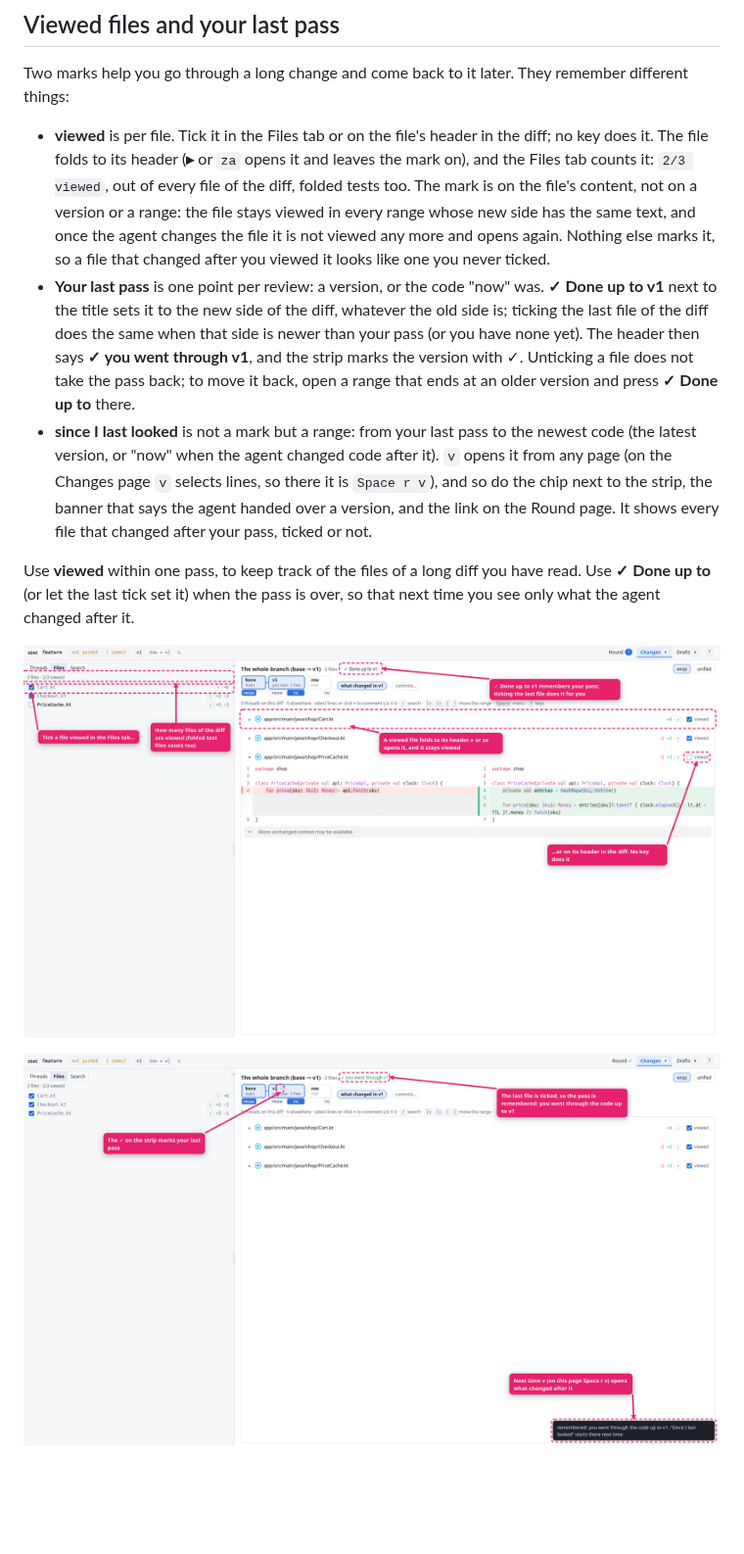
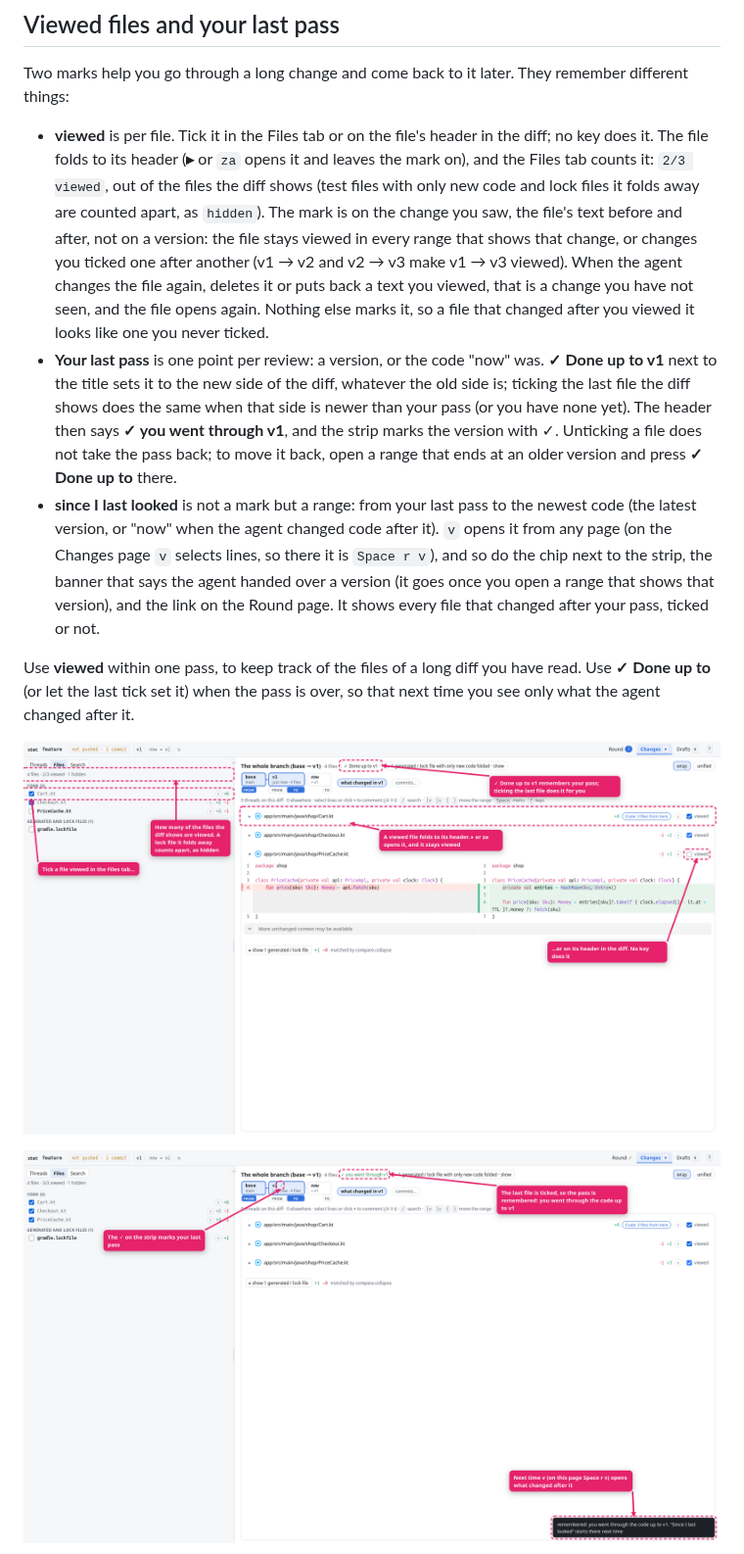
Before and after one commit to runaloop/stet, a Markdown page: docs/guide/README.md, the part around one of its changes. Shown at 98% size. Drawn GitHub-style; pictures changed too: docs/guide/viewed-1.png, docs/guide/viewed-2.png; blank space fills up the shorter version.

```diff
--- a/docs/guide/README.md
+++ b/docs/guide/README.md
@@ -78,19 +78,22 @@ Two marks help you go through a long change and come back to it later. They reme
 
 - **viewed** is per file. Tick it in the Files tab or on the file's header in the diff; no key does it. The file
   folds to its header (**▸** or `za` opens it and leaves the mark on), and the Files tab counts it: `2/3 viewed`,
-  out of every file of the diff, folded tests too. The mark is on the file's content, not on a version or a range:
-  the file stays viewed in every range whose new side has the same text, and once the agent changes the file it
-  is not viewed any more and opens again. Nothing else marks it, so a file that changed after you viewed it looks
-  like one you never ticked.
+  out of the files the diff shows (test files with only new code and lock files it folds away are counted apart,
+  as `hidden`). The mark is on the change you saw, the file's text before and after, not on a version: the file
+  stays viewed in every range that shows that change, or changes you ticked one after another (v1 → v2 and v2 → v3
+  make v1 → v3 viewed). When the agent changes the file again, deletes it or puts back a text you viewed, that is
+  a change you have not seen, and the file opens again. Nothing else marks it, so a file that changed after you
+  viewed it looks like one you never ticked.
 - **Your last pass** is one point per review: a version, or the code "now" was. **✓ Done up to v1** next to the
-  title sets it to the new side of the diff, whatever the old side is; ticking the last file of the diff does the
-  same when that side is newer than your pass (or you have none yet). The header then says **✓ you went through v1**, and the
-  strip marks the version with ✓. Unticking a file does not take the pass back; to move it back, open a range that
-  ends at an older version and press **✓ Done up to** there.
+  title sets it to the new side of the diff, whatever the old side is; ticking the last file the diff shows does
+  the same when that side is newer than your pass (or you have none yet). The header then says **✓ you went
+  through v1**, and the strip marks the version with ✓. Unticking a file does not take the pass back; to move it
+  back, open a range that ends at an older version and press **✓ Done up to** there.
 - **since I last looked** is not a mark but a range: from your last pass to the newest code (the latest version,
   or "now" when the agent changed code after it). `v` opens it from any page (on the Changes page `v` selects
   lines, so there it is `Space r v`), and so do the chip next to the strip, the banner that says the agent handed
-  over a version, and the link on the Round page. It shows every file that changed after your pass, ticked or not.
+  over a version (it goes once you open a range that shows that version), and the link on the Round page. It
+  shows every file that changed after your pass, ticked or not.
 
 Use **viewed** within one pass, to keep track of the files of a long diff you have read. Use **✓ Done up to** (or let
 the last tick set it) when the pass is over, so that next time you see only what the agent changed after it.
```
Also changed, not shown: other parts of docs/guide/README.md (+6 -4 lines), docs/ui.md (+7 -2 lines), docs/guide/viewed-3.png, docs/guide/viewed-4.png, docs/guide/viewed-5.png, docs/guide/viewed-6.png (added), 1 other file.
